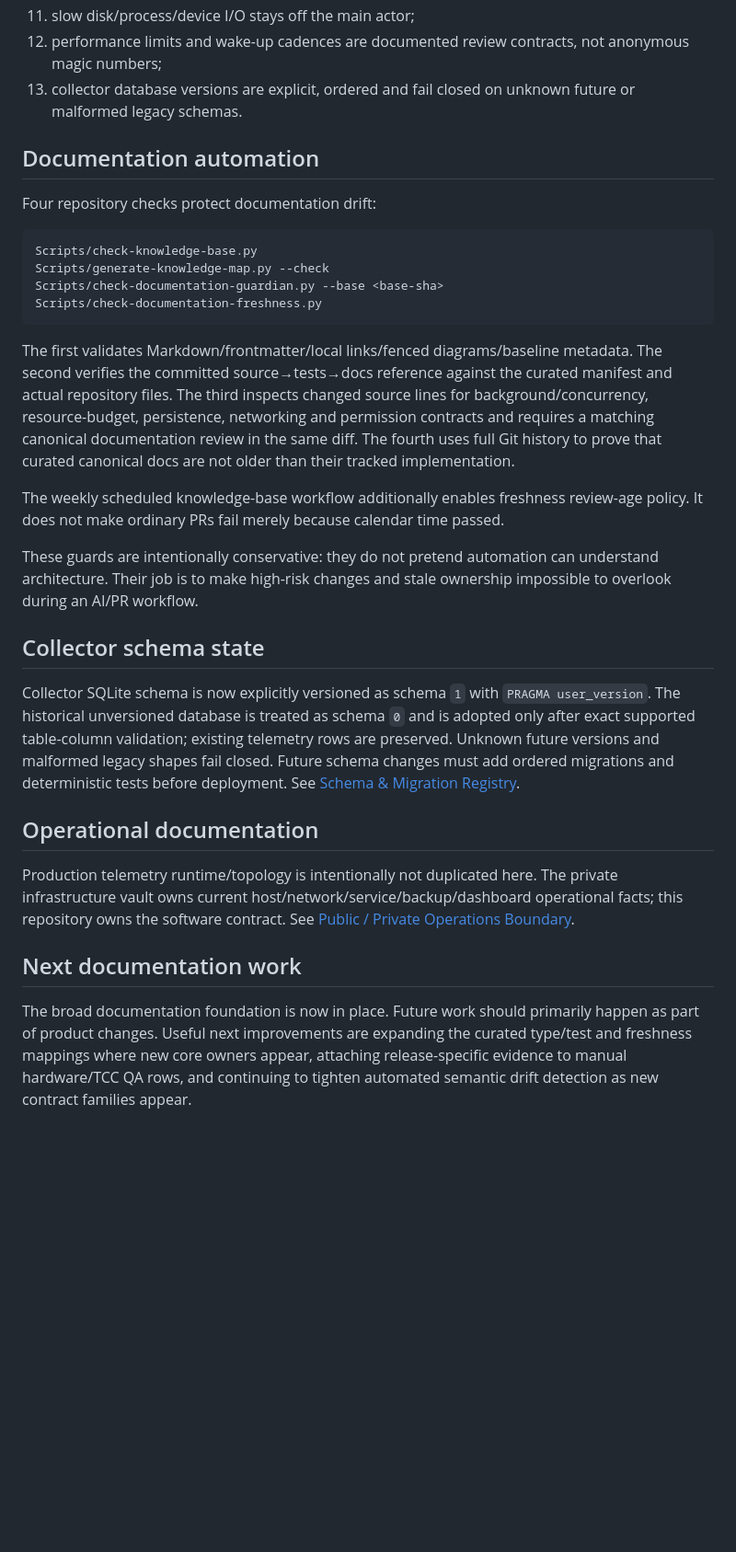
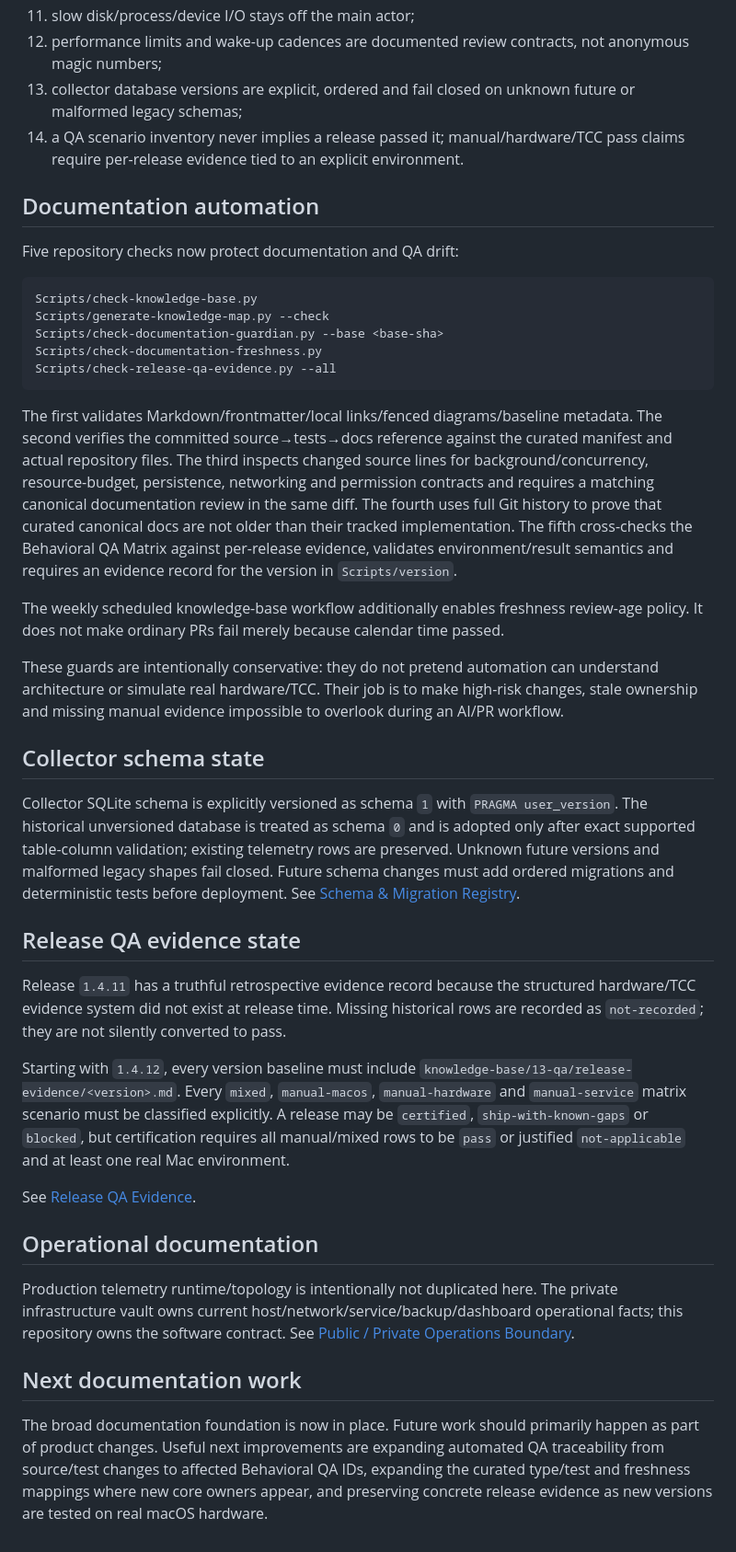
Before and after one commit to TumanovNV/impuls, a Markdown page: knowledge-base/00-project/project-status.md, the part around one of its changes. Shown at 92% size. GitHub-like rendering; blank space fills up the shorter version.

Commit message:
docs: record release QA evidence coverage

````diff
--- a/knowledge-base/00-project/project-status.md
+++ b/knowledge-base/00-project/project-status.md
@@ -69,28 +71,38 @@ The knowledge base contains:
 10. presentation surfaces must not multiply timers/providers/services;
 11. slow disk/process/device I/O stays off the main actor;
 12. performance limits and wake-up cadences are documented review contracts, not anonymous magic numbers;
-13. collector database versions are explicit, ordered and fail closed on unknown future or malformed legacy schemas.
+13. collector database versions are explicit, ordered and fail closed on unknown future or malformed legacy schemas;
+14. a QA scenario inventory never implies a release passed it; manual/hardware/TCC pass claims require per-release evidence tied to an explicit environment.
 
 ## Documentation automation
 
-Four repository checks protect documentation drift:
+Five repository checks now protect documentation and QA drift:
 
 ```text
 Scripts/check-knowledge-base.py
 Scripts/generate-knowledge-map.py --check
 Scripts/check-documentation-guardian.py --base <base-sha>
 Scripts/check-documentation-freshness.py
+Scripts/check-release-qa-evidence.py --all
 ```
 
-The first validates Markdown/frontmatter/local links/fenced diagrams/baseline metadata. The second verifies the committed source→tests→docs reference against the curated manifest and actual repository files. The third inspects changed source lines for background/concurrency, resource-budget, persistence, networking and permission contracts and requires a matching canonical documentation review in the same diff. The fourth uses full Git history to prove that curated canonical docs are not older than their tracked implementation.
+The first validates Markdown/frontmatter/local links/fenced diagrams/baseline metadata. The second verifies the committed source→tests→docs reference against the curated manifest and actual repository files. The third inspects changed source lines for background/concurrency, resource-budget, persistence, networking and permission contracts and requires a matching canonical documentation review in the same diff. The fourth uses full Git history to prove that curated canonical docs are not older than their tracked implementation. The fifth cross-checks the Behavioral QA Matrix against per-release evidence, validates environment/result semantics and requires an evidence record for the version in `Scripts/version`.
 
 The weekly scheduled knowledge-base workflow additionally enables freshness review-age policy. It does not make ordinary PRs fail merely because calendar time passed.
 
-These guards are intentionally conservative: they do not pretend automation can understand architecture. Their job is to make high-risk changes and stale ownership impossible to overlook during an AI/PR workflow.
+These guards are intentionally conservative: they do not pretend automation can understand architecture or simulate real hardware/TCC. Their job is to make high-risk changes, stale ownership and missing manual evidence impossible to overlook during an AI/PR workflow.
 
 ## Collector schema state
 
-Collector SQLite schema is now explicitly versioned as schema `1` with `PRAGMA user_version`. The historical unversioned database is treated as schema `0` and is adopted only after exact supported table-column validation; existing telemetry rows are preserved. Unknown future versions and malformed legacy shapes fail closed. Future schema changes must add ordered migrations and deterministic tests before deployment. See [Schema & Migration Registry](../12-reference/schema-migration-registry.md).
+Collector SQLite schema is explicitly versioned as schema `1` with `PRAGMA user_version`. The historical unversioned database is treated as schema `0` and is adopted only after exact supported table-column validation; existing telemetry rows are preserved. Unknown future versions and malformed legacy shapes fail closed. Future schema changes must add ordered migrations and deterministic tests before deployment. See [Schema & Migration Registry](../12-reference/schema-migration-registry.md).
+
+## Release QA evidence state
+
+Release `1.4.11` has a truthful retrospective evidence record because the structured hardware/TCC evidence system did not exist at release time. Missing historical rows are recorded as `not-recorded`; they are not silently converted to pass.
+
+Starting with `1.4.12`, every version baseline must include `knowledge-base/13-qa/release-evidence/<version>.md`. Every `mixed`, `manual-macos`, `manual-hardware` and `manual-service` matrix scenario must be classified explicitly. A release may be `certified`, `ship-with-known-gaps` or `blocked`, but certification requires all manual/mixed rows to be `pass` or justified `not-applicable` and at least one real Mac environment.
+
+See [Release QA Evidence](../13-qa/release-evidence/README.md).
 
 ## Operational documentation
 
@@ -98,4 +110,4 @@ Production telemetry runtime/topology is intentionally not duplicated here. The
 
 ## Next documentation work
 
-The broad documentation foundation is now in place. Future work should primarily happen as part of product changes. Useful next improvements are expanding the curated type/test and freshness mappings where new core owners appear, attaching release-specific evidence to manual hardware/TCC QA rows, and continuing to tighten automated semantic drift detection as new contract families appear.
+The broad documentation foundation is now in place. Future work should primarily happen as part of product changes. Useful next improvements are expanding automated QA traceability from source/test changes to affected Behavioral QA IDs, expanding the curated type/test and freshness mappings where new core owners appear, and preserving concrete release evidence as new versions are tested on real macOS hardware.
````
Also changed, not shown: other parts of knowledge-base/00-project/project-status.md (+2 -0 lines).
